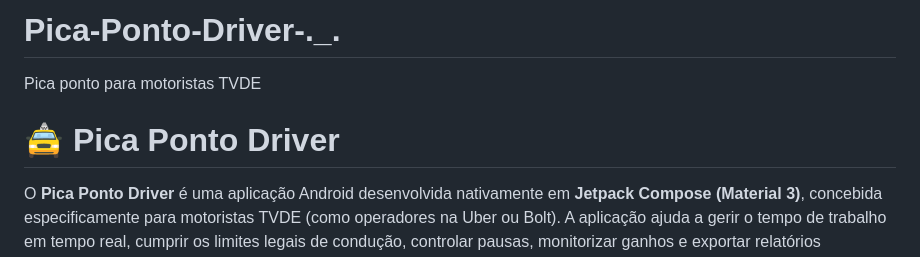
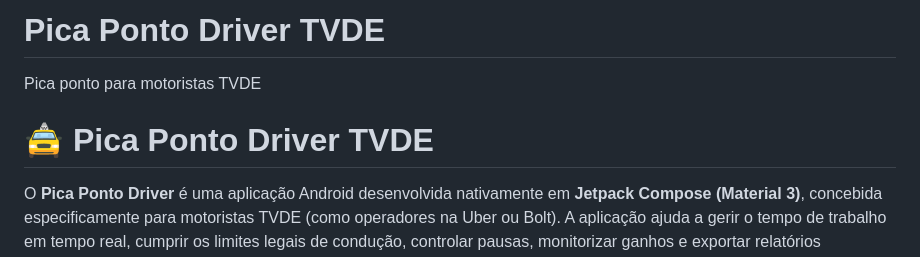
Before and after one commit to manelito20-star/Pica-Ponto-Driver-._., a Markdown page: README.md, the part around the change. GitHub-like rendering.

```diff
--- a/README.md
+++ b/README.md
@@ -1,7 +1,7 @@
-# Pica-Ponto-Driver-._.
+# Pica Ponto Driver TVDE
 Pica ponto para motoristas TVDE
 
-# 🚖 Pica Ponto Driver
+# 🚖 Pica Ponto Driver TVDE
 
 O **Pica Ponto Driver** é uma aplicação Android desenvolvida nativamente em **Jetpack Compose (Material 3)**, concebida especificamente para motoristas TVDE (como operadores na Uber ou Bolt). A aplicação ajuda a gerir o tempo de trabalho em tempo real, cumprir os limites legais de condução, controlar pausas, monitorizar ganhos e exportar relatórios detalhados.
 
```
